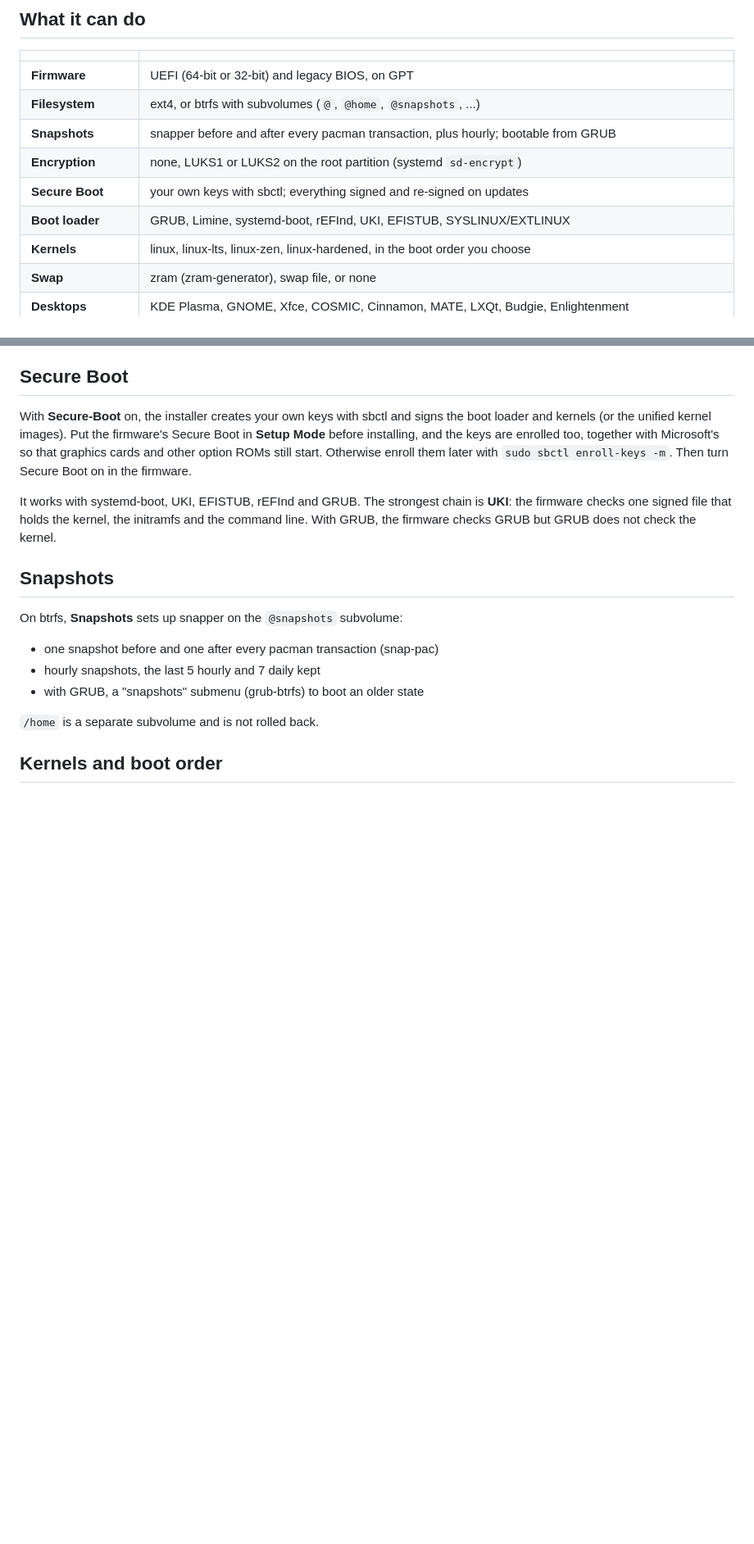
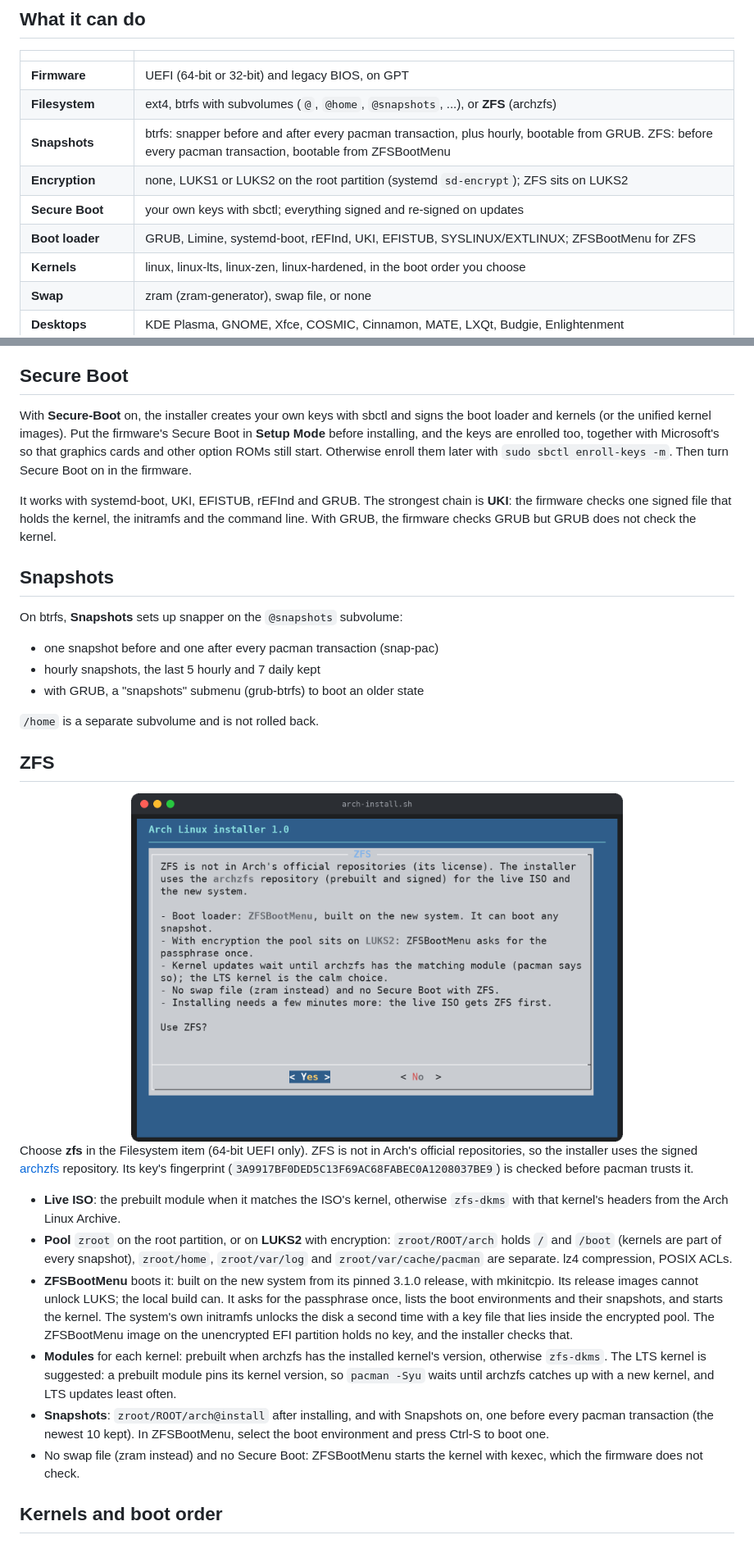
Before and after one commit to aranmi-git/arch-install, a Markdown page: README.md, 2 parts joined by grey strips. Shown at 82% size. Rendered like a GitHub page; pictures changed too: docs/screenshots/zfs.png (added); blank space fills up the shorter version.

```diff
--- a/README.md
+++ b/README.md
@@ -52,11 +53,11 @@ The full guide is in the [manual (PDF)](docs/arch-install-manual.pdf).
 | | |
 |---|---|
 | **Firmware** | UEFI (64-bit or 32-bit) and legacy BIOS, on GPT |
-| **Filesystem** | ext4, or btrfs with subvolumes (`@`, `@home`, `@snapshots`, ...) |
-| **Snapshots** | snapper before and after every pacman transaction, plus hourly; bootable from GRUB |
-| **Encryption** | none, LUKS1 or LUKS2 on the root partition (systemd `sd-encrypt`) |
+| **Filesystem** | ext4, btrfs with subvolumes (`@`, `@home`, `@snapshots`, ...), or **ZFS** (archzfs) |
+| **Snapshots** | btrfs: snapper before and after every pacman transaction, plus hourly, bootable from GRUB. ZFS: before every pacman transaction, bootable from ZFSBootMenu |
+| **Encryption** | none, LUKS1 or LUKS2 on the root partition (systemd `sd-encrypt`); ZFS sits on LUKS2 |
 | **Secure Boot** | your own keys with sbctl; everything signed and re-signed on updates |
-| **Boot loader** | GRUB, Limine, systemd-boot, rEFInd, UKI, EFISTUB, SYSLINUX/EXTLINUX |
+| **Boot loader** | GRUB, Limine, systemd-boot, rEFInd, UKI, EFISTUB, SYSLINUX/EXTLINUX; ZFSBootMenu for ZFS |
 | **Kernels** | linux, linux-lts, linux-zen, linux-hardened, in the boot order you choose |
 | **Swap** | zram (zram-generator), swap file, or none |
 | **Desktops** | KDE Plasma, GNOME, Xfce, COSMIC, Cinnamon, MATE, LXQt, Budgie, Enlightenment |
@@ -111,6 +112,41 @@ On btrfs, **Snapshots** sets up snapper on the `@snapshots` subvolume:
 
 `/home` is a separate subvolume and is not rolled back.
 
+## ZFS
+
+<div align="center">
+<img src="docs/screenshots/zfs.png" alt="Choosing ZFS" width="600">
+</div>
+
+Choose **zfs** in the Filesystem item (64-bit UEFI only). ZFS is not in Arch's
+official repositories, so the installer uses the signed
+[archzfs](https://github.com/archzfs/archzfs) repository. Its key's
+fingerprint (`3A9917BF0DED5C13F69AC68FABEC0A1208037BE9`) is checked before
+pacman trusts it.
+
+- **Live ISO**: the prebuilt module when it matches the ISO's kernel,
+  otherwise `zfs-dkms` with that kernel's headers from the Arch Linux Archive.
+- **Pool** `zroot` on the root partition, or on **LUKS2** with encryption:
+  `zroot/ROOT/arch` holds `/` and `/boot` (kernels are part of every
+  snapshot), `zroot/home`, `zroot/var/log` and `zroot/var/cache/pacman` are
+  separate. lz4 compression, POSIX ACLs.
+- **ZFSBootMenu** boots it: built on the new system from its pinned 3.1.0
+  release, with mkinitcpio. Its release images cannot unlock LUKS; the local
+  build can. It asks for the passphrase once, lists the boot environments and
+  their snapshots, and starts the kernel. The system's own initramfs unlocks
+  the disk a second time with a key file that lies inside the encrypted
+  pool. The ZFSBootMenu image on the unencrypted EFI partition holds no key,
+  and the installer checks that.
+- **Modules** for each kernel: prebuilt when archzfs has the installed
+  kernel's version, otherwise `zfs-dkms`. The LTS kernel is suggested:
+  a prebuilt module pins its kernel version, so `pacman -Syu` waits until
+  archzfs catches up with a new kernel, and LTS updates least often.
+- **Snapshots**: `zroot/ROOT/arch@install` after installing, and with
+  Snapshots on, one before every pacman transaction (the newest 10 kept). In
+  ZFSBootMenu, select the boot environment and press Ctrl-S to boot one.
+- No swap file (zram instead) and no Secure Boot: ZFSBootMenu starts the
+  kernel with kexec, which the firmware does not check.
+
 ## Kernels and boot order
 
 <div align="center">
```
Also changed, not shown: other parts of README.md (+6 -4 lines), CHANGELOG.md (+27 -6 lines), 2 other files.
